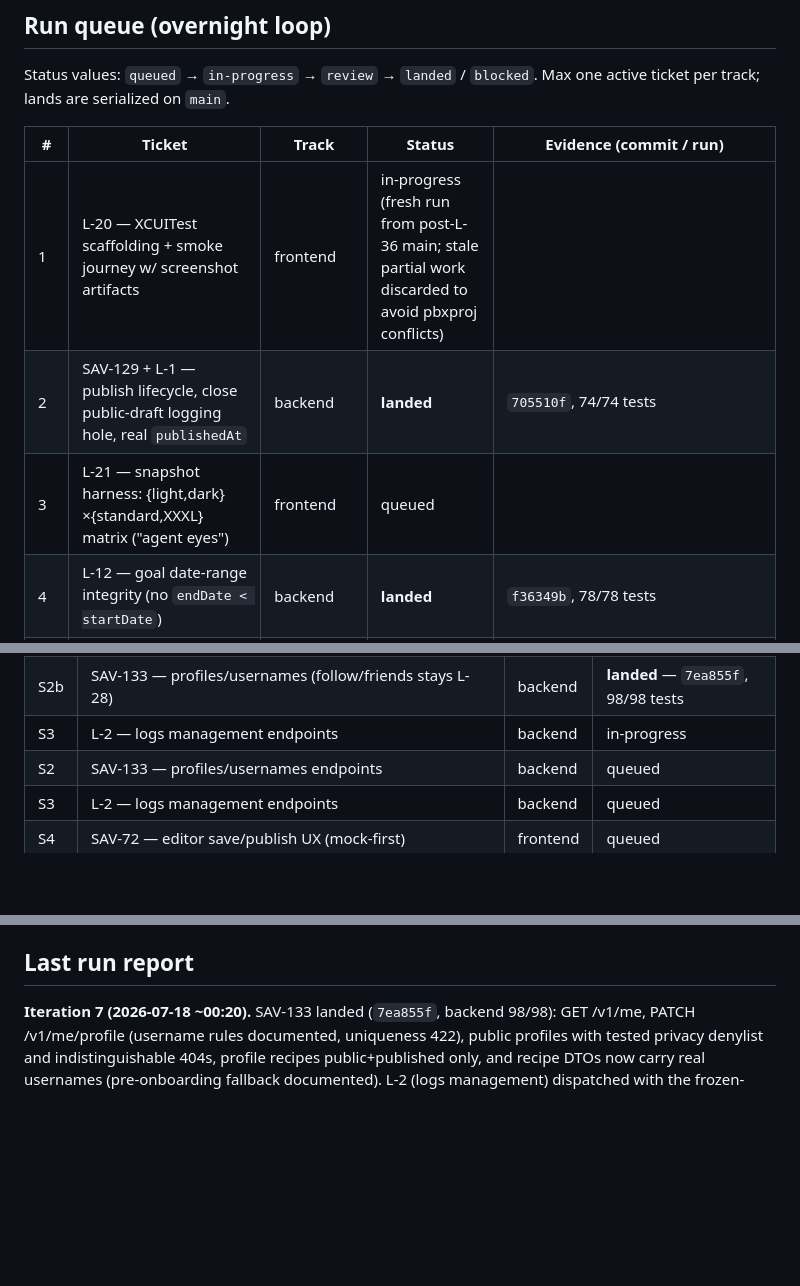
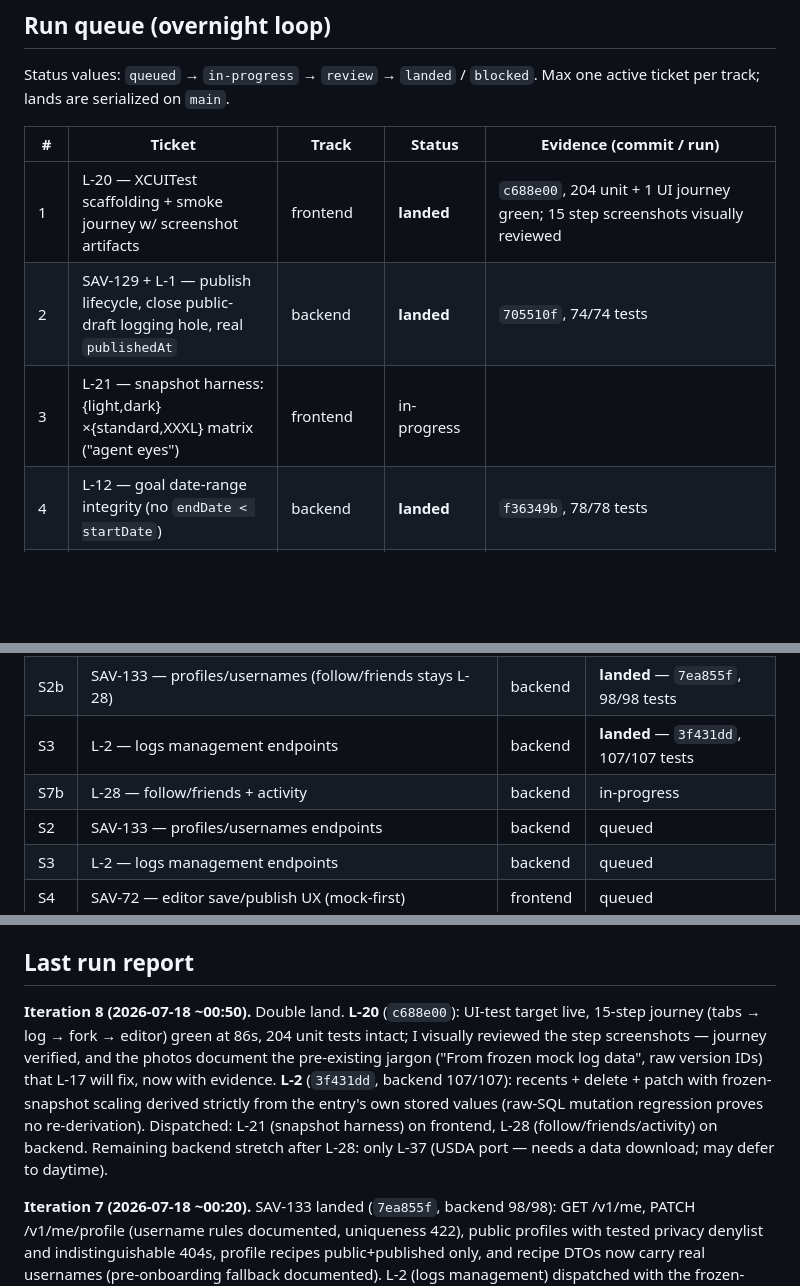
Before and after one commit to dylanreedx/savoro, a Markdown page: docs/STATUS.md, 3 parts joined by grey strips. GitHub-like rendering; blank space fills up the shorter version.

Commit message:
docs: loop status update (L-20 + L-2 landed; L-21, L-28 dispatched)

```diff
--- a/docs/STATUS.md
+++ b/docs/STATUS.md
@@ -35,9 +35,9 @@ Max one active ticket per track; lands are serialized on `main`.
 
 | # | Ticket | Track | Status | Evidence (commit / run) |
 |---|---|---|---|---|
-| 1 | L-20 — XCUITest scaffolding + smoke journey w/ screenshot artifacts | frontend | in-progress (fresh run from post-L-36 main; stale partial work discarded to avoid pbxproj conflicts) | |
+| 1 | L-20 — XCUITest scaffolding + smoke journey w/ screenshot artifacts | frontend | **landed** | `c688e00`, 204 unit + 1 UI journey green; 15 step screenshots visually reviewed |
 | 2 | SAV-129 + L-1 — publish lifecycle, close public-draft logging hole, real `publishedAt` | backend | **landed** | `705510f`, 74/74 tests |
-| 3 | L-21 — snapshot harness: {light,dark}×{standard,XXXL} matrix ("agent eyes") | frontend | queued | |
+| 3 | L-21 — snapshot harness: {light,dark}×{standard,XXXL} matrix ("agent eyes") | frontend | in-progress | |
 | 4 | L-12 — goal date-range integrity (no `endDate < startDate`) | backend | **landed** | `f36349b`, 78/78 tests |
 | 5 | L-15 — dark-mode fix (Today + app chrome first), proven via L-21 snapshots | frontend | queued | |
 | 6 | L-14 — log-create response matches contract (`{entry, dayLog}` only) | backend | **landed** | `e86cd9b`, 78/78 tests |
@@ -58,7 +58,8 @@ work continues; only UAT-gated items park):
 |---|---|---|---|
 | S1 | L-3 — discover/search endpoints (gate met; foods half deferred to L-37) | backend | **landed** — `9d3fbe3`, 91/91 tests |
 | S2b | SAV-133 — profiles/usernames (follow/friends stays L-28) | backend | **landed** — `7ea855f`, 98/98 tests |
-| S3 | L-2 — logs management endpoints | backend | in-progress |
+| S3 | L-2 — logs management endpoints | backend | **landed** — `3f431dd`, 107/107 tests |
+| S7b | L-28 — follow/friends + activity | backend | in-progress |
 | S2 | SAV-133 — profiles/usernames endpoints | backend | queued |
 | S3 | L-2 — logs management endpoints | backend | queued |
 | S4 | SAV-72 — editor save/publish UX (mock-first) | frontend | queued |
@@ -108,6 +109,17 @@ L-19 (reconcile stale planning docs), L-11 (dedupe prototype bundles — exact d
 - Anything touching `docs/api-contract.md` — contract changes require human approval, always.
 
 ## Last run report
+
+**Iteration 8 (2026-07-18 ~00:50).** Double land. **L-20** (`c688e00`): UI-test
+target live, 15-step journey (tabs → log → fork → editor) green at 86s, 204
+unit tests intact; I visually reviewed the step screenshots — journey verified,
+and the photos document the pre-existing jargon ("From frozen mock log data",
+raw version IDs) that L-17 will fix, now with evidence. **L-2** (`3f431dd`,
+backend 107/107): recents + delete + patch with frozen-snapshot scaling derived
+strictly from the entry's own stored values (raw-SQL mutation regression
+proves no re-derivation). Dispatched: L-21 (snapshot harness) on frontend,
+L-28 (follow/friends/activity) on backend. Remaining backend stretch after
+L-28: only L-37 (USDA port — needs a data download; may defer to daytime).
 
 **Iteration 7 (2026-07-18 ~00:20).** SAV-133 landed (`7ea855f`, backend 98/98):
 GET /v1/me, PATCH /v1/me/profile (username rules documented, uniqueness 422),
```
